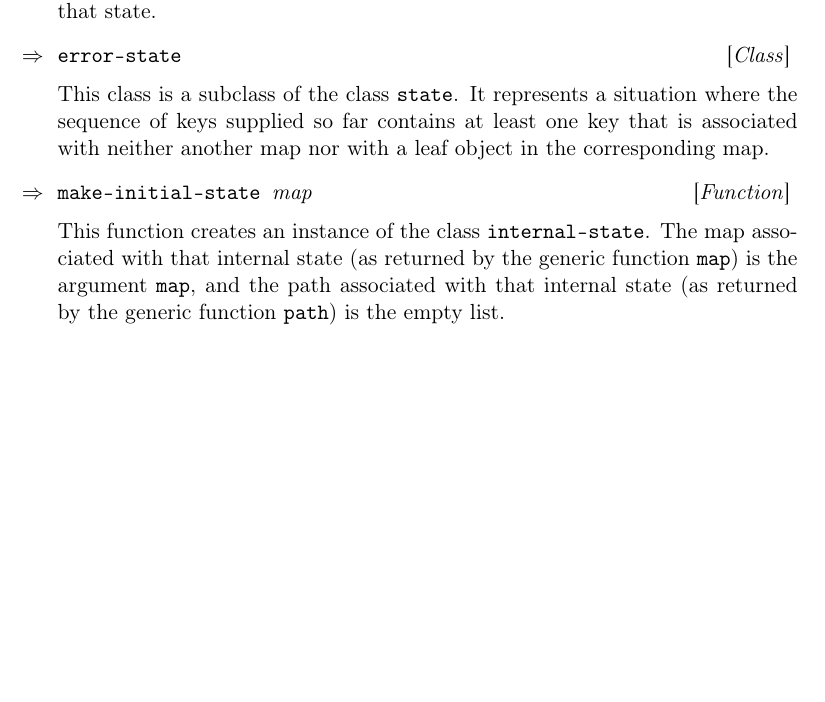
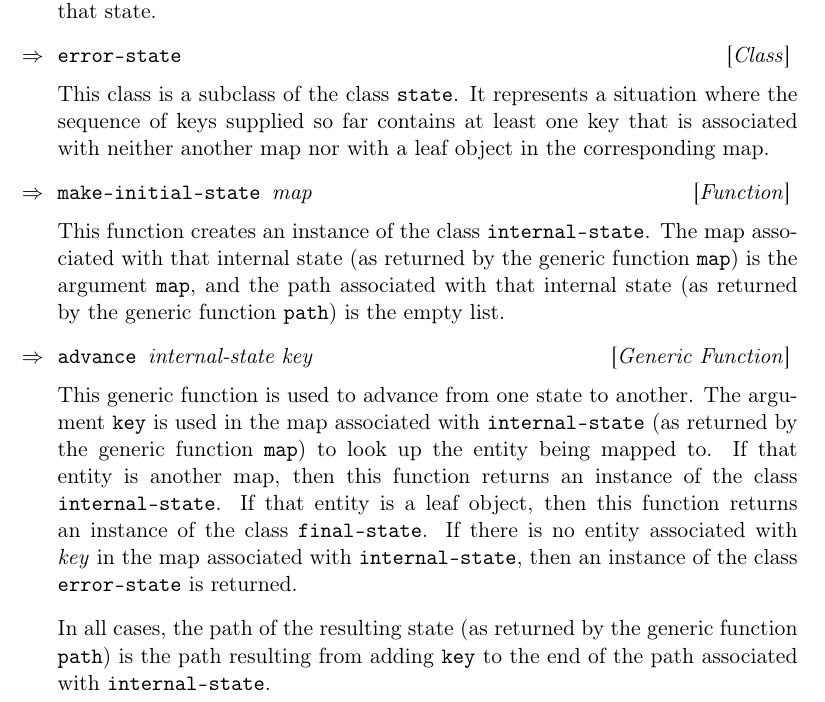
Before and after one commit to robert-strandh/Ducling, a LaTeX book (Documentation/ducling.tex, which reads Documentation/chap-searching.tex): part of page 12 of 13, cut so that both start at the same text, the shorter picture padded with empty space. Compiled offline with pdfLaTeX.

Commit message:
Document generic function ADVANCE.

```diff
--- a/Documentation/chap-searching.tex
+++ b/Documentation/chap-searching.tex
@@ -48,3 +48,21 @@ This function creates an instance of the class
 (as returned by the generic function \texttt{map}) is the argument
 \texttt{map}, and the path associated with that internal state (as
 returned by the generic function \texttt{path}) is the empty list.
+
+\Defgeneric {advance} {internal-state key}
+
+This generic function is used to advance from one state to another.
+The argument \texttt{key} is used in the map associated with
+\texttt{internal-state} (as returned by the generic function
+\texttt{map}) to look up the entity being mapped to.  If that entity
+is another map, then this function returns an instance of the class
+\texttt{internal-state}.  If that entity is a leaf object, then this
+function returns an instance of the class \texttt{final-state}.  If
+there is no entity associated with \emph{key} in the map associated
+with \texttt{internal-state}, then an instance of the class
+\texttt{error-state} is returned.
+
+In all cases, the path of the resulting state (as returned by the
+generic function \texttt{path}) is the path resulting from adding
+\texttt{key} to the end of the path associated with
+\texttt{internal-state}.
```
